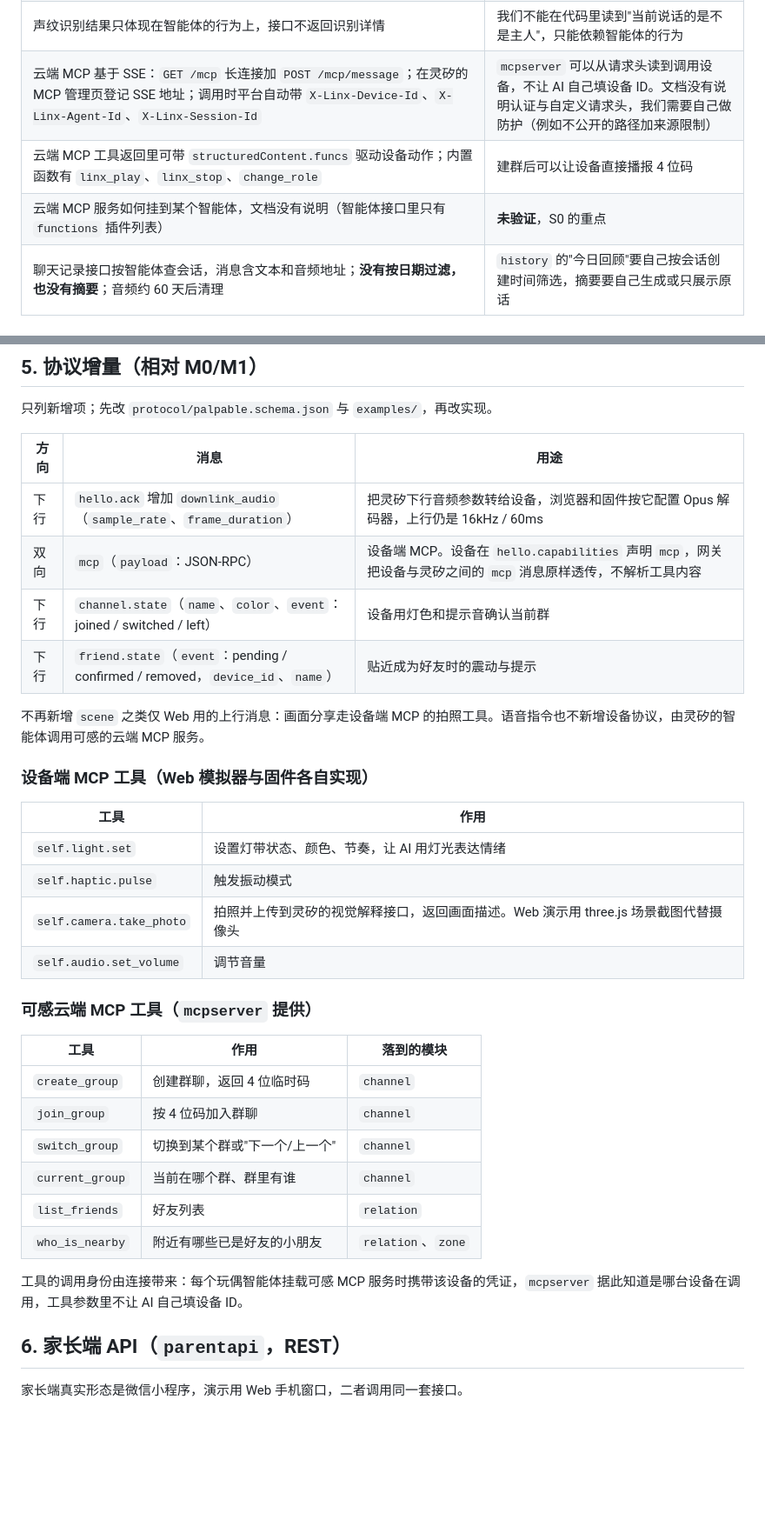
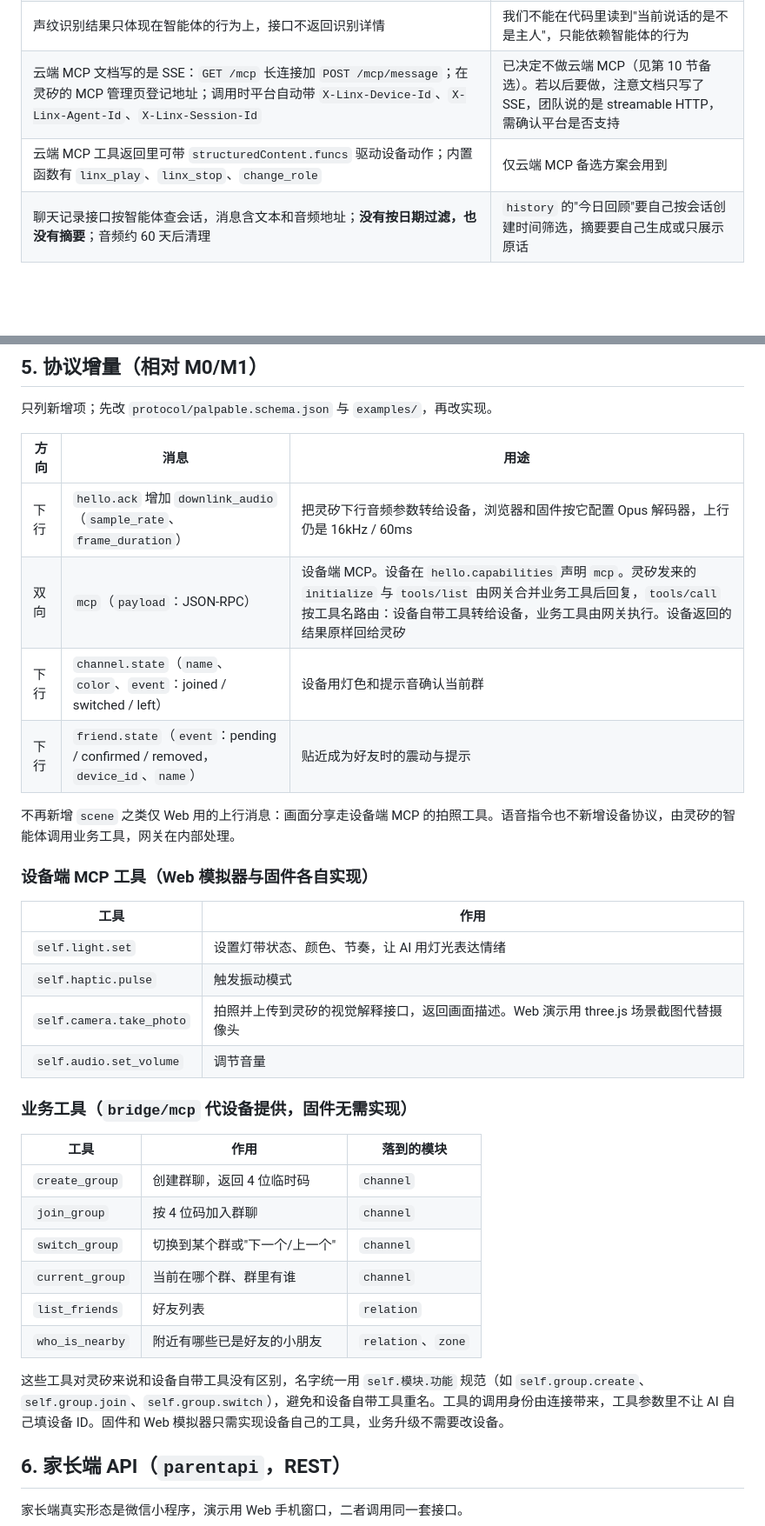
Before and after one commit to LiusCraft/palpable, a Markdown page: docs/modules.md, 2 parts joined by grey strips. Shown at 87% size. Rendered like a GitHub page; blank space fills up the shorter version.

```diff
--- a/docs/modules.md
+++ b/docs/modules.md
@@ -58,9 +58,8 @@
 | 声纹说话人绑定与"只回应已绑定说话人"都是**智能体级**配置 | 要让"只有主人能和这个玩偶说话"，就需要**每个玩偶一个智能体**，否则孩子 A 的声纹会让孩子 B 的玩偶也认得 |
 | 声纹登记接收的是 `audio_url`（平台可访问的地址），并且可以从智能体的 `chat-history` 接口里挑选最近的语音样本 | 不需要服务端自己把 Opus 解码成 wav：认主时让孩子说话，从聊天记录里取样本登记。样本格式文档未说明，需验证 |
 | 声纹识别结果只体现在智能体的行为上，接口不返回识别详情 | 我们不能在代码里读到"当前说话的是不是主人"，只能依赖智能体的行为 |
-| 云端 MCP 基于 SSE：`GET /mcp` 长连接加 `POST /mcp/message`；在灵矽的 MCP 管理页登记 SSE 地址；调用时平台自动带 `X-Linx-Device-Id`、`X-Linx-Agent-Id`、`X-Linx-Session-Id` | `mcpserver` 可以从请求头读到调用设备，不让 AI 自己填设备 ID。文档没有说明认证与自定义请求头，我们需要自己做防护（例如不公开的路径加来源限制） |
-| 云端 MCP 工具返回里可带 `structuredContent.funcs` 驱动设备动作；内置函数有 `linx_play`、`linx_stop`、`change_role` | 建群后可以让设备直接播报 4 位码 |
-| 云端 MCP 服务如何挂到某个智能体，文档没有说明（智能体接口里只有 `functions` 插件列表） | **未验证**，S0 的重点 |
+| 云端 MCP 文档写的是 SSE：`GET /mcp` 长连接加 `POST /mcp/message`；在灵矽的 MCP 管理页登记地址；调用时平台自动带 `X-Linx-Device-Id`、`X-Linx-Agent-Id`、`X-Linx-Session-Id` | 已决定不做云端 MCP（见第 10 节备选）。若以后要做，注意文档只写了 SSE，团队说的是 streamable HTTP，需确认平台是否支持 |
+| 云端 MCP 工具返回里可带 `structuredContent.funcs` 驱动设备动作；内置函数有 `linx_play`、`linx_stop`、`change_role` | 仅云端 MCP 备选方案会用到 |
 | 聊天记录接口按智能体查会话，消息含文本和音频地址；**没有按日期过滤，也没有摘要**；音频约 60 天后清理 | `history` 的"今日回顾"要自己按会话创建时间筛选，摘要要自己生成或只展示原话 |
 
 ## 3. 服务端模块（`server/internal/`）
@@ -149,11 +148,11 @@ type History interface {
 | 方向 | 消息 | 用途 |
 | --- | --- | --- |
 | 下行 | `hello.ack` 增加 `downlink_audio`（`sample_rate`、`frame_duration`） | 把灵矽下行音频参数转给设备，浏览器和固件按它配置 Opus 解码器，上行仍是 16kHz / 60ms |
-| 双向 | `mcp`（`payload`：JSON-RPC） | 设备端 MCP。设备在 `hello.capabilities` 声明 `mcp`，网关把设备与灵矽之间的 `mcp` 消息原样透传，不解析工具内容 |
+| 双向 | `mcp`（`payload`：JSON-RPC） | 设备端 MCP。设备在 `hello.capabilities` 声明 `mcp`。灵矽发来的 `initialize` 与 `tools/list` 由网关合并业务工具后回复，`tools/call` 按工具名路由：设备自带工具转给设备，业务工具由网关执行。设备返回的结果原样回给灵矽 |
 | 下行 | `channel.state`（`name`、`color`、`event`：joined / switched / left） | 设备用灯色和提示音确认当前群 |
 | 下行 | `friend.state`（`event`：pending / confirmed / removed，`device_id`、`name`） | 贴近成为好友时的震动与提示 |
 
-不再新增 `scene` 之类仅 Web 用的上行消息：画面分享走设备端 MCP 的拍照工具。语音指令也不新增设备协议，由灵矽的智能体调用可感的云端 MCP 服务。
+不再新增 `scene` 之类仅 Web 用的上行消息：画面分享走设备端 MCP 的拍照工具。语音指令也不新增设备协议，由灵矽的智能体调用业务工具，网关在内部处理。
 
 ### 设备端 MCP 工具（Web 模拟器与固件各自实现）
 
@@ -164,7 +163,7 @@ type History interface {
 | `self.camera.take_photo` | 拍照并上传到灵矽的视觉解释接口，返回画面描述。Web 演示用 three.js 场景截图代替摄像头 |
 | `self.audio.set_volume` | 调节音量 |
 
-### 可感云端 MCP 工具（`mcpserver` 提供）
+### 业务工具（`bridge/mcp` 代设备提供，固件无需实现）
 
 | 工具 | 作用 | 落到的模块 |
 | --- | --- | --- |
@@ -175,7 +174,7 @@ type History interface {
 | `list_friends` | 好友列表 | `relation` |
 | `who_is_nearby` | 附近有哪些已是好友的小朋友 | `relation`、`zone` |
 
-工具的调用身份由连接带来：每个玩偶智能体挂载可感 MCP 服务时携带该设备的凭证，`mcpserver` 据此知道是哪台设备在调用，工具参数里不让 AI 自己填设备 ID。
+这些工具对灵矽来说和设备自带工具没有区别，名字统一用 `self.模块.功能` 规范（如 `self.group.create`、`self.group.join`、`self.group.switch`），避免和设备自带工具重名。工具的调用身份由连接带来，工具参数里不让 AI 自己填设备 ID。固件和 Web 模拟器只需实现设备自己的工具，业务升级不需要改设备。
 
 ## 6. 家长端 API（`parentapi`，REST）
 
```
Also changed, not shown: other parts of docs/modules.md (+15 -16 lines), docs/architecture.md (+1 -1 lines).
